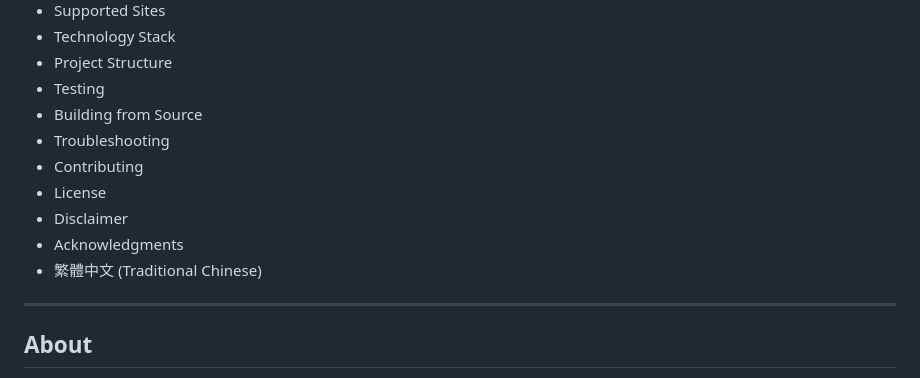
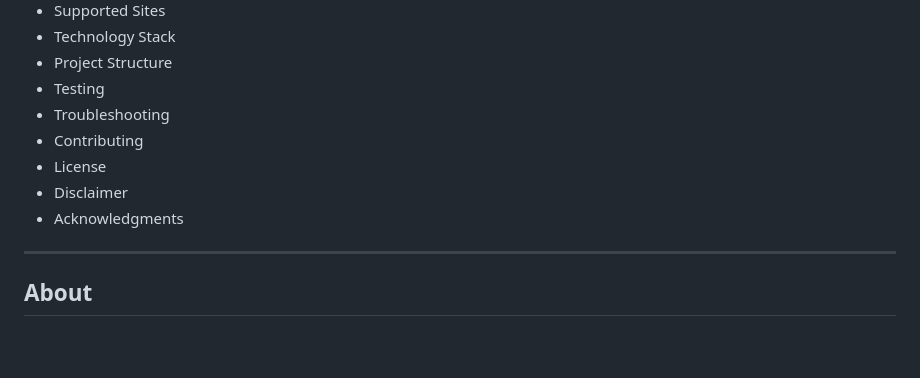
Before and after one commit to FetchJAV/FetchJAV_Public, a Markdown page: README.md, the part around the change. GitHub-like rendering; blank space fills up the shorter version.

```diff
--- a/README.md
+++ b/README.md
@@ -42,13 +42,12 @@
 - Technology Stack
 - Project Structure
 - Testing
-- Building from Source
 - Troubleshooting
 - Contributing
 - License
 - Disclaimer
 - Acknowledgments
-- 繁體中文 (Traditional Chinese)
+
 
 ---
 
```
